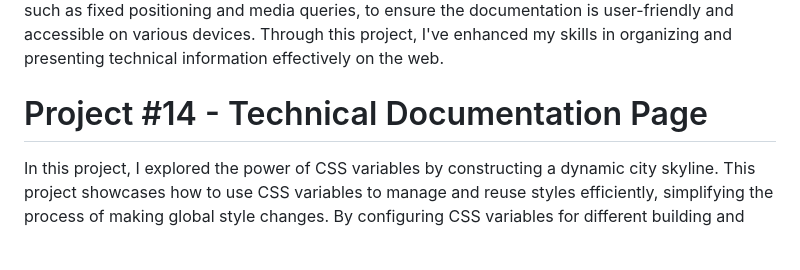
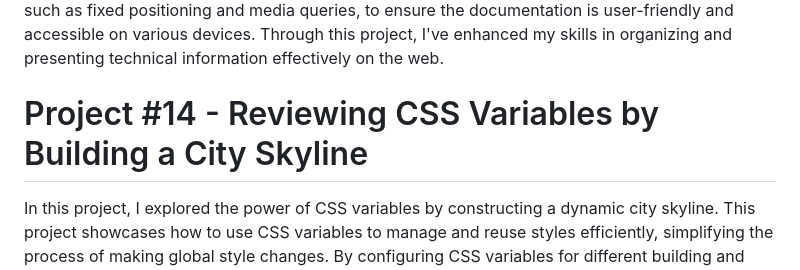
Before and after one commit to Matthew5500/Responsive-Web-Design-Projects, a Markdown page: README.md, the part around the change. Drawn GitHub-style; blank space fills up the shorter version.

```diff
--- a/README.md
+++ b/README.md
@@ -40,5 +40,5 @@ In this project, I explored intermediate CSS techniques to create a cat painting
 # Project #13 - Technical Documentation Page
 In this project, I developed a technical documentation page for Java programming. The project demonstrates how to create a structured and responsive documentation layout using HTML and CSS. Key sections include an introduction to Java, syntax, variables, data types, and control flow. This exercise highlights the importance of semantic HTML elements and CSS styling techniques, such as fixed positioning and media queries, to ensure the documentation is user-friendly and accessible on various devices. Through this project, I've enhanced my skills in organizing and presenting technical information effectively on the web.
 
-# Project #14 - Technical Documentation Page
+# Project #14 - Reviewing CSS Variables by Building a City Skyline
 In this project, I explored the power of CSS variables by constructing a dynamic city skyline. This project showcases how to use CSS variables to manage and reuse styles efficiently, simplifying the process of making global style changes. By configuring CSS variables for different building and window colors, I demonstrated the flexibility and maintainability that CSS variables offer. This exercise not only reinforces fundamental CSS skills but also highlights advanced techniques for creating visually engaging and responsive designs. Through this project, I gained a deeper understanding of how to use CSS variables to enhance the scalability and readability of style sheets.
```
